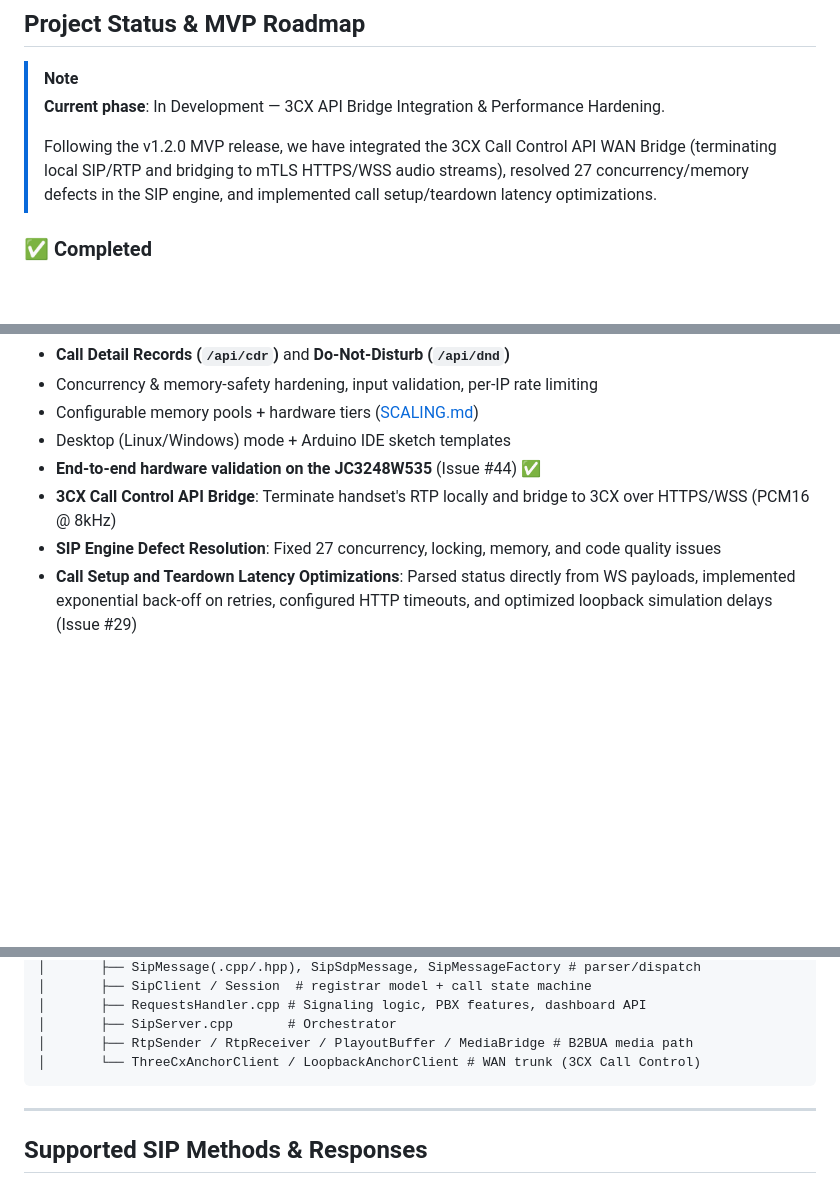
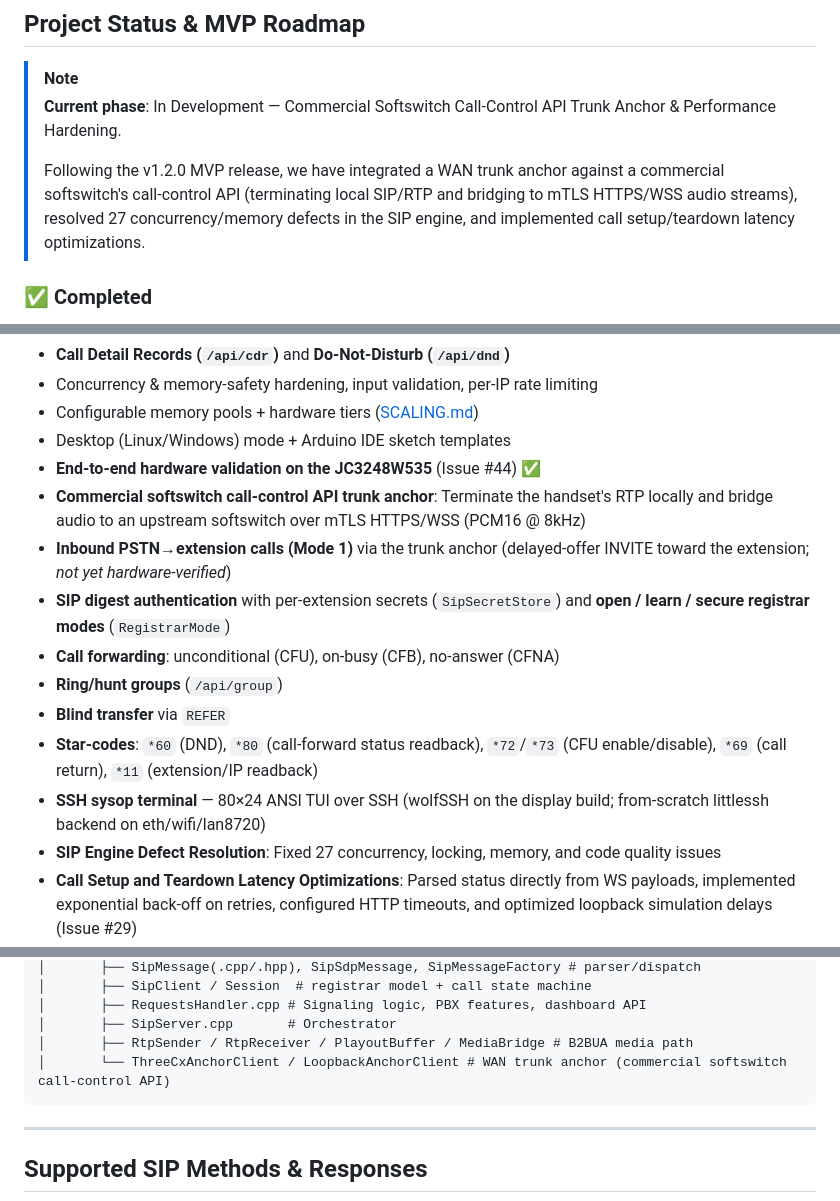
Before and after one commit to EC-SH/drawbridge, a Markdown page: README.md, 3 parts joined by grey strips. Drawn GitHub-style; blank space fills up the shorter version.

Commit message:
docs(readme): vendor-neutral trunk-anchor phrasing; list shipped features in Completed
Co-Authored-By: Claude Fable 5 <noreply@anthropic.com>

````diff
--- a/README.md
+++ b/README.md
@@ -76,9 +76,9 @@ See [Desktop Mode](#desktop-mode) for manual CMake steps and CLI flags.
 ## Project Status & MVP Roadmap
 
 > [!NOTE]
-> **Current phase**: In Development — 3CX API Bridge Integration & Performance Hardening.
+> **Current phase**: In Development — Commercial Softswitch Call-Control API Trunk Anchor & Performance Hardening.
 >
-> Following the v1.2.0 MVP release, we have integrated the 3CX Call Control API WAN Bridge (terminating local SIP/RTP and bridging to mTLS HTTPS/WSS audio streams), resolved 27 concurrency/memory defects in the SIP engine, and implemented call setup/teardown latency optimizations.
+> Following the v1.2.0 MVP release, we have integrated a WAN trunk anchor against a commercial softswitch's call-control API (terminating local SIP/RTP and bridging to mTLS HTTPS/WSS audio streams), resolved 27 concurrency/memory defects in the SIP engine, and implemented call setup/teardown latency optimizations.
 
 ### ✅ **Completed**
 - Core SIP signaling (REGISTER, INVITE, ACK, BYE, CANCEL, OPTIONS)
@@ -91,7 +91,14 @@ See [Desktop Mode](#desktop-mode) for manual CMake steps and CLI flags.
 - Configurable memory pools + hardware tiers ([SCALING.md](docs/SCALING.md))
 - Desktop (Linux/Windows) mode + Arduino IDE sketch templates
 - **End-to-end hardware validation on the JC3248W535** (Issue #44) ✅
-- **3CX Call Control API Bridge**: Terminate handset's RTP locally and bridge to 3CX over HTTPS/WSS (PCM16 @ 8kHz)
+- **Commercial softswitch call-control API trunk anchor**: Terminate the handset's RTP locally and bridge audio to an upstream softswitch over mTLS HTTPS/WSS (PCM16 @ 8kHz)
+- **Inbound PSTN→extension calls (Mode 1)** via the trunk anchor (delayed-offer INVITE toward the extension; *not yet hardware-verified*)
+- **SIP digest authentication** with per-extension secrets (`SipSecretStore`) and **open / learn / secure registrar modes** (`RegistrarMode`)
+- **Call forwarding**: unconditional (CFU), on-busy (CFB), no-answer (CFNA)
+- **Ring/hunt groups** (`/api/group`)
+- **Blind transfer** via `REFER`
+- **Star-codes**: `*60` (DND), `*80` (call-forward status readback), `*72`/`*73` (CFU enable/disable), `*69` (call return), `*11` (extension/IP readback)
+- **SSH sysop terminal** — 80×24 ANSI TUI over SSH (wolfSSH on the display build; from-scratch littlessh backend on eth/wifi/lan8720)
 - **SIP Engine Defect Resolution**: Fixed 27 concurrency, locking, memory, and code quality issues
 - **Call Setup and Teardown Latency Optimizations**: Parsed status directly from WS payloads, implemented exponential back-off on retries, configured HTTP timeouts, and optimized loopback simulation delays (Issue #29)
 
@@ -255,7 +262,7 @@ drawbridge/
 │       ├── RequestsHandler.cpp # Signaling logic, PBX features, dashboard API
 │       ├── SipServer.cpp       # Orchestrator
 │       ├── RtpSender / RtpReceiver / PlayoutBuffer / MediaBridge # B2BUA media path
-│       └── ThreeCxAnchorClient / LoopbackAnchorClient # WAN trunk (3CX Call Control)
+│       └── ThreeCxAnchorClient / LoopbackAnchorClient # WAN trunk anchor (commercial softswitch call-control API)
 ```
 
 ---
````
